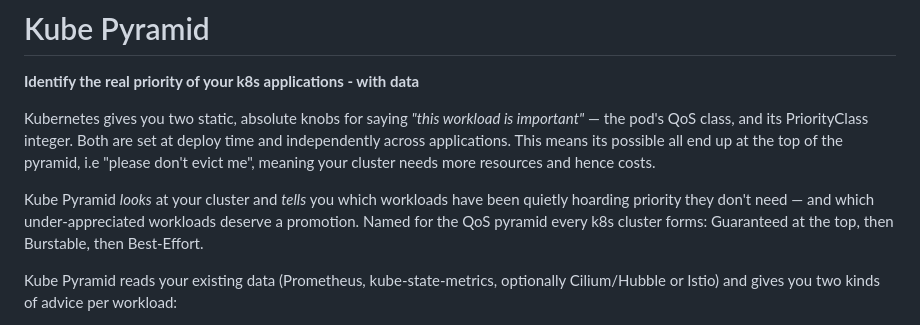
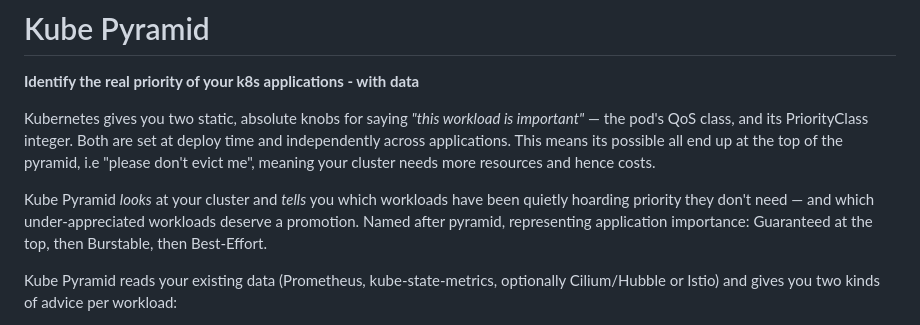
Before and after one commit to ybhatnagar/kube-pyramid, a Markdown page: README.md, the part around the change. GitHub-like rendering.

```diff
--- a/README.md
+++ b/README.md
@@ -10,8 +10,8 @@ don't evict me", meaning your cluster needs more resources and hence costs.
 
 Kube Pyramid *looks* at your cluster and *tells* you
 which workloads have been quietly hoarding priority they don't need — and
-which under-appreciated workloads deserve a promotion. Named for the
-QoS pyramid every k8s cluster forms: Guaranteed at the top, then Burstable,
+which under-appreciated workloads deserve a promotion. Named after pyramid,
+representing application importance: Guaranteed at the top, then Burstable,
 then Best-Effort.
 
 Kube Pyramid reads your existing data (Prometheus, kube-state-metrics,
```
